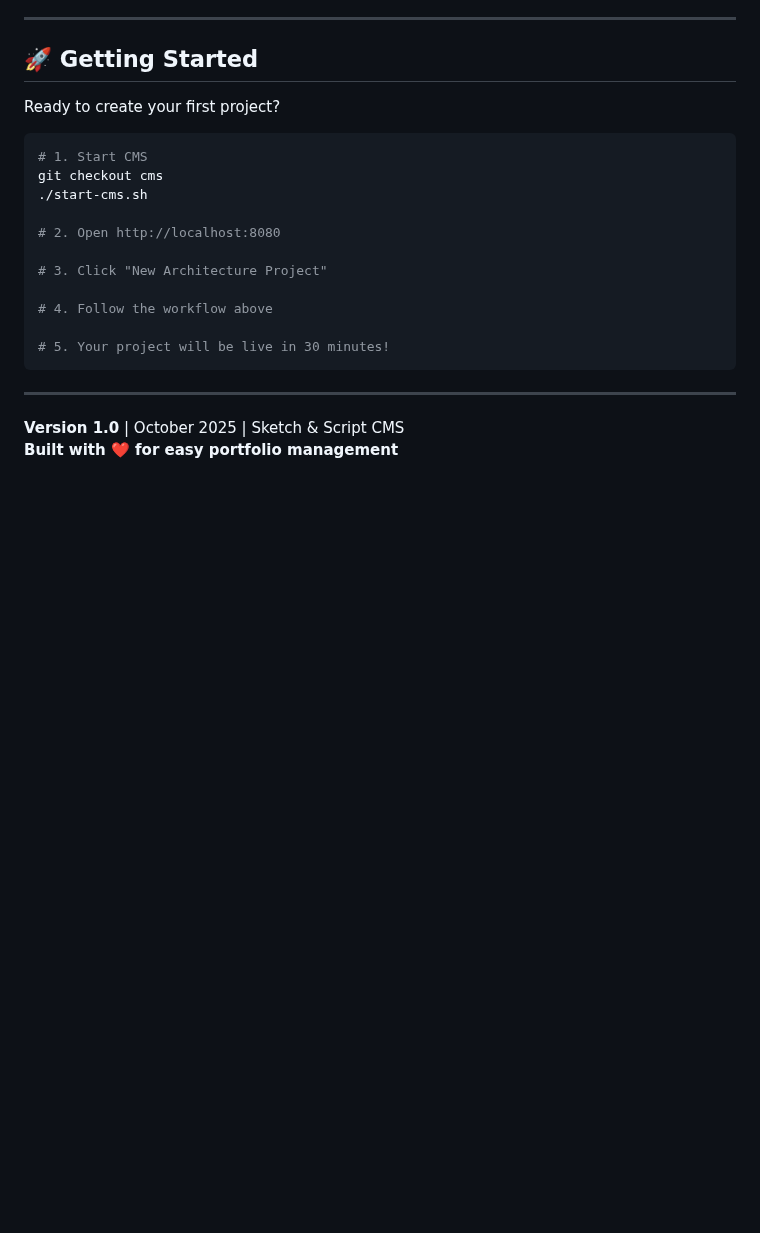
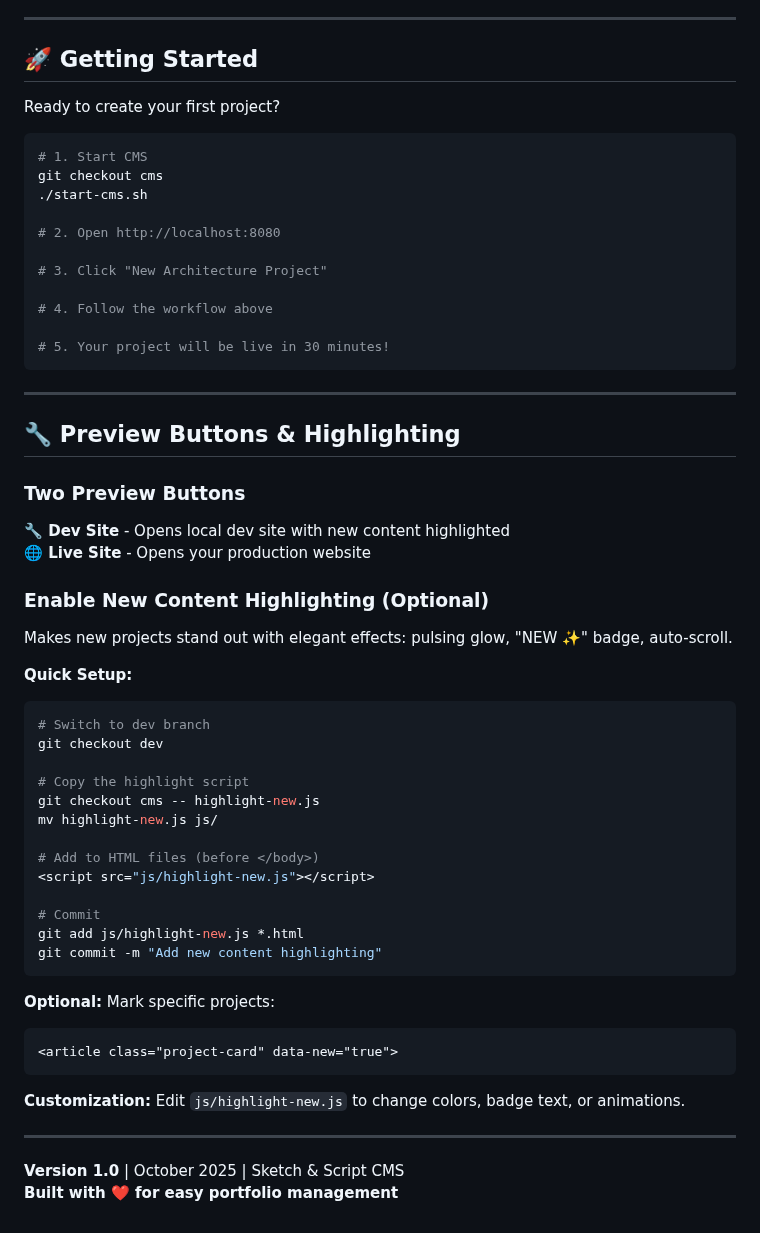
Before and after one commit to fredziarz/sketch_and_script, a Markdown page: README.md, the part around the change. GitHub-like rendering; blank space fills up the shorter version.

````diff
--- a/README.md
+++ b/README.md
@@ -535,5 +535,42 @@ git checkout cms
 
 ---
 
+## 🔧 Preview Buttons & Highlighting
+
+### Two Preview Buttons
+
+**🔧 Dev Site** - Opens local dev site with new content highlighted
+**🌐 Live Site** - Opens your production website
+
+### Enable New Content Highlighting (Optional)
+
+Makes new projects stand out with elegant effects: pulsing glow, "NEW ✨" badge, auto-scroll.
+
+**Quick Setup:**
+```bash
+# Switch to dev branch
+git checkout dev
+
+# Copy the highlight script
+git checkout cms -- highlight-new.js
+mv highlight-new.js js/
+
+# Add to HTML files (before </body>)
+<script src="js/highlight-new.js"></script>
+
+# Commit
+git add js/highlight-new.js *.html
+git commit -m "Add new content highlighting"
+```
+
+**Optional:** Mark specific projects:
+```html
+<article class="project-card" data-new="true">
+```
+
+**Customization:** Edit `js/highlight-new.js` to change colors, badge text, or animations.
+
+---
+
 **Version 1.0** | October 2025 | Sketch & Script CMS
 **Built with ❤️ for easy portfolio management**
````
Also changed, not shown: HIGHLIGHT_SETUP.md (deleted, +0 -240 lines).
